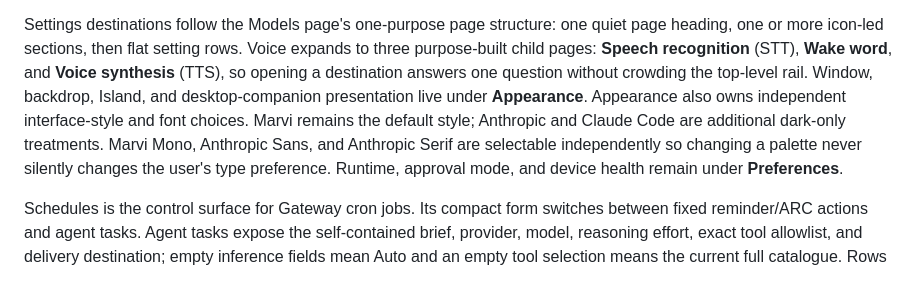
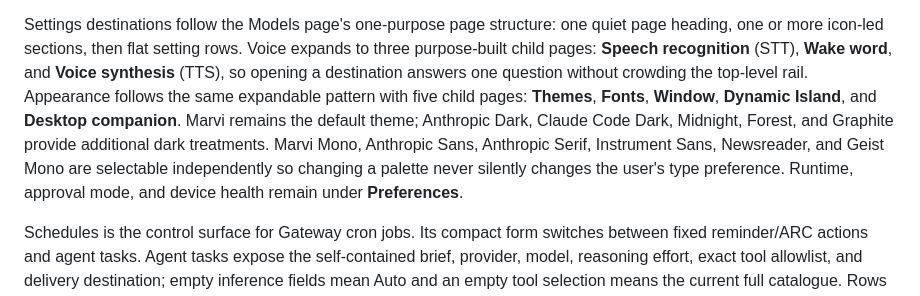
Before and after one commit to xRetr00/Marvi-OS, a Markdown page: docs/UI.md, the part around the change. Rendered like a GitHub page.

```diff
--- a/docs/UI.md
+++ b/docs/UI.md
@@ -344,13 +344,14 @@ Settings destinations follow the Models page's one-purpose page structure:
 one quiet page heading, one or more icon-led sections, then flat setting rows.
 Voice expands to three purpose-built child pages: **Speech recognition** (STT),
 **Wake word**, and **Voice synthesis** (TTS), so opening a destination answers
-one question without crowding the top-level rail. Window, backdrop, Island, and
-desktop-companion presentation live under **Appearance**. Appearance also owns
-independent interface-style and font choices. Marvi remains the default style;
-Anthropic and Claude Code are additional dark-only treatments. Marvi Mono,
-Anthropic Sans, and Anthropic Serif are selectable independently so changing a
-palette never silently changes the user's type preference. Runtime, approval
-mode, and device health remain under **Preferences**.
+one question without crowding the top-level rail. Appearance follows the same
+expandable pattern with five child pages: **Themes**, **Fonts**, **Window**,
+**Dynamic Island**, and **Desktop companion**. Marvi remains the default theme;
+Anthropic Dark, Claude Code Dark, Midnight, Forest, and Graphite provide
+additional dark treatments. Marvi Mono, Anthropic Sans, Anthropic Serif,
+Instrument Sans, Newsreader, and Geist Mono are selectable independently so
+changing a palette never silently changes the user's type preference. Runtime,
+approval mode, and device health remain under **Preferences**.
 
 Schedules is the control surface for Gateway cron jobs. Its compact form
 switches between fixed reminder/ARC actions and agent tasks. Agent tasks expose
```
Also changed, not shown: README.md (+3 -2 lines), docs/UPSTREAM.md (+1 -0 lines).
